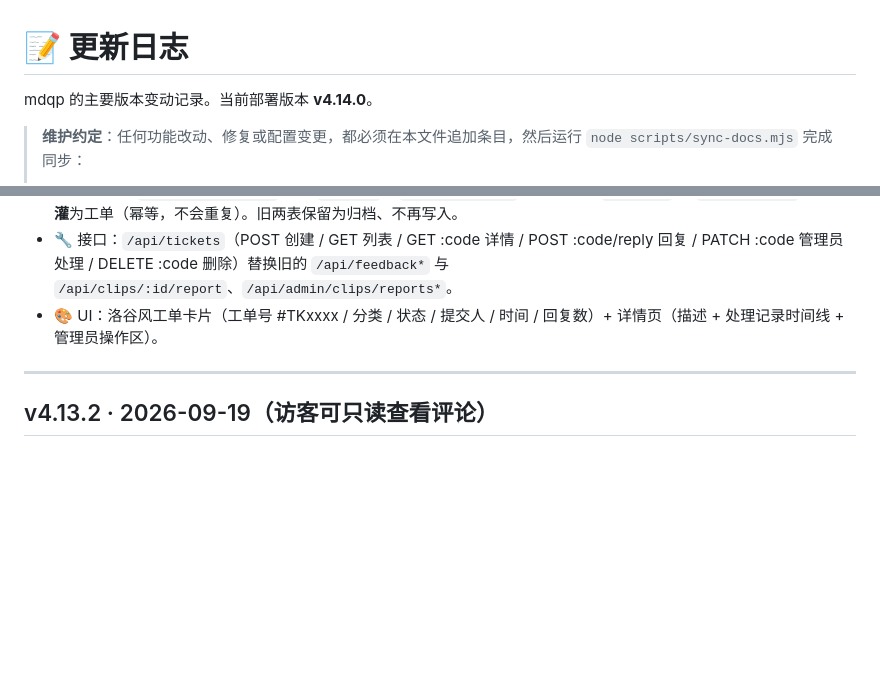
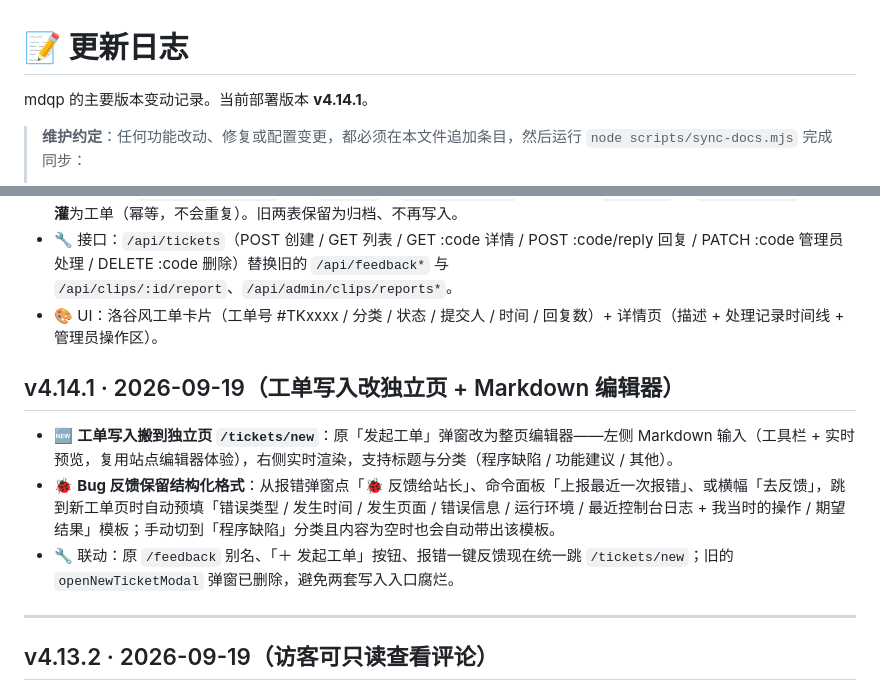
Before and after one commit to yanzien/mdqp, a Markdown page: CHANGELOG.md, 2 parts joined by grey strips. Drawn GitHub-style; blank space fills up the shorter version.

Commit message:
chore: sync CHANGELOG.md

```diff
--- a/CHANGELOG.md
+++ b/CHANGELOG.md
@@ -1,6 +1,6 @@
 # 📝 更新日志
 
-mdqp 的主要版本变动记录。当前部署版本 **v4.14.0**。
+mdqp 的主要版本变动记录。当前部署版本 **v4.14.1**。
 
 > **维护约定**：任何功能改动、修复或配置变更，都必须在本文件追加条目，然后运行 `node scripts/sync-docs.mjs` 完成同步：
 > - `/changelog` 页读的是 `public/app.js` 顶部的 `CHANGELOG_MD` 常量（**不走数据库**），脚本负责从本文件写入；
@@ -18,6 +18,12 @@ mdqp 的主要版本变动记录。当前部署版本 **v4.14.0**。
 - 🗄️ 数据库：`migrate_v4.14.sql` 新建 `tickets` + `ticket_replies` 表，并把旧 `feedback` 与 `clip_reports` 数据**回灌**为工单（幂等，不会重复）。旧两表保留为归档、不再写入。
 - 🔧 接口：`/api/tickets`（POST 创建 / GET 列表 / GET :code 详情 / POST :code/reply 回复 / PATCH :code 管理员处理 / DELETE :code 删除）替换旧的 `/api/feedback*` 与 `/api/clips/:id/report`、`/api/admin/clips/reports*`。
 - 🎨 UI：洛谷风工单卡片（工单号 #TKxxxx / 分类 / 状态 / 提交人 / 时间 / 回复数）+ 详情页（描述 + 处理记录时间线 + 管理员操作区）。
+
+## v4.14.1 · 2026-09-19（工单写入改独立页 + Markdown 编辑器）
+
+- 🆕 **工单写入搬到独立页 `/tickets/new`**：原「发起工单」弹窗改为整页编辑器——左侧 Markdown 输入（工具栏 + 实时预览，复用站点编辑器体验），右侧实时渲染，支持标题与分类（程序缺陷 / 功能建议 / 其他）。
+- 🐞 **Bug 反馈保留结构化格式**：从报错弹窗点「🐞 反馈给站长」、命令面板「上报最近一次报错」、或横幅「去反馈」，跳到新工单页时自动预填「错误类型 / 发生时间 / 发生页面 / 错误信息 / 运行环境 / 最近控制台日志 + 我当时的操作 / 期望结果」模板；手动切到「程序缺陷」分类且内容为空时也会自动带出该模板。
+- 🔧 联动：原 `/feedback` 别名、「＋ 发起工单」按钮、报错一键反馈现在统一跳 `/tickets/new`；旧的 `openNewTicketModal` 弹窗已删除，避免两套写入入口腐烂。
 
 ---
 
```
